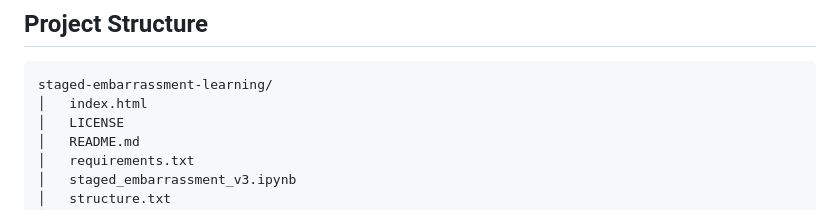
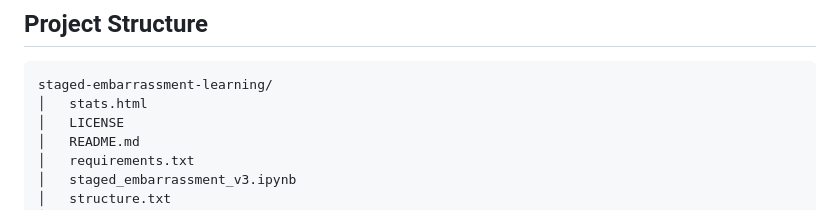
Before and after one commit to ishaaqdev/Staged-Embarrassment-Learning-SEL, a Markdown page: README.md, the part around the change. Drawn GitHub-style.

````diff
--- a/README.md
+++ b/README.md
@@ -171,7 +171,7 @@ A camera system that uses the embarrassment signal as an "attention trigger" rec
 
 ```
 staged-embarrassment-learning/
-│   index.html
+│   stats.html
 │   LICENSE
 │   README.md
 │   requirements.txt
````
